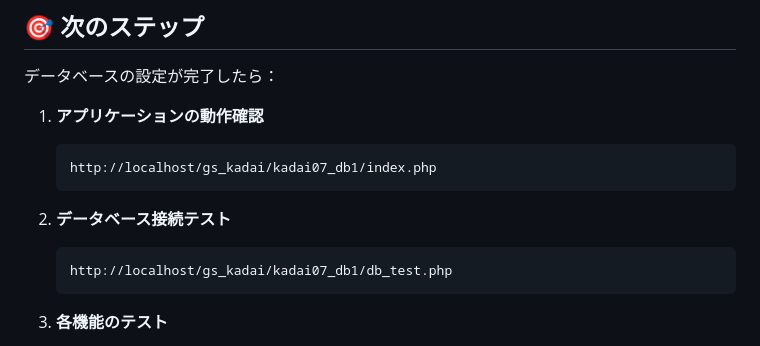
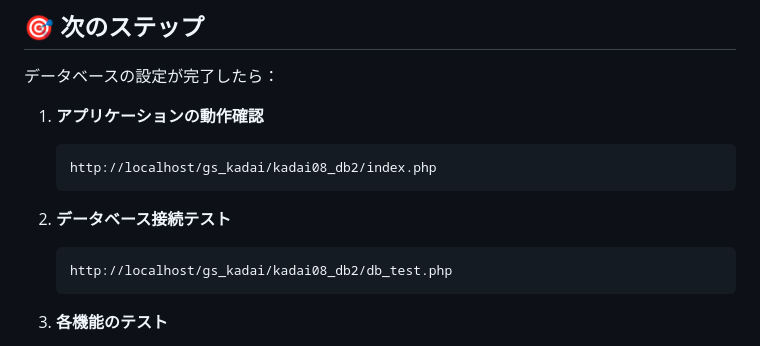
Before and after one commit to takahashi244/kadai09_auth, a Markdown page: PHPMYADMIN_GUIDE.md, the part around the change. GitHub-like rendering.

````diff
--- a/PHPMYADMIN_GUIDE.md
+++ b/PHPMYADMIN_GUIDE.md
@@ -193,12 +193,12 @@ INSERT INTO reviews (student_id, reviewer_nickname, reviewer_school, reviewer_gr
 
 1. **アプリケーションの動作確認**
    ```
-   http://localhost/gs_kadai/kadai07_db1/index.php
+   http://localhost/gs_kadai/kadai08_db2/index.php
    ```
 
 2. **データベース接続テスト**
    ```
-   http://localhost/gs_kadai/kadai07_db1/db_test.php
+   http://localhost/gs_kadai/kadai08_db2/db_test.php
    ```
 
 3. **各機能のテスト**
````
Also changed, not shown: README.md (+5 -5 lines), README_DATABASE.md (+4 -4 lines).
